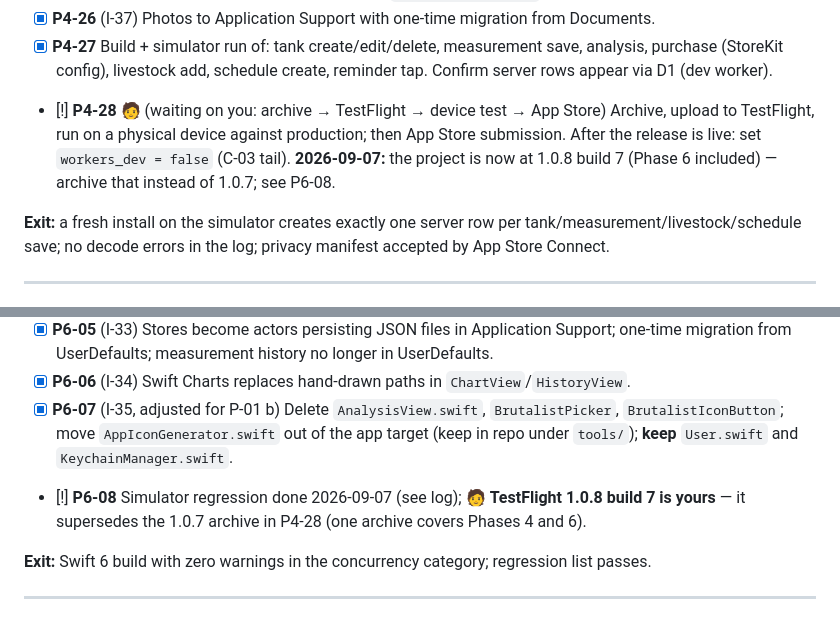
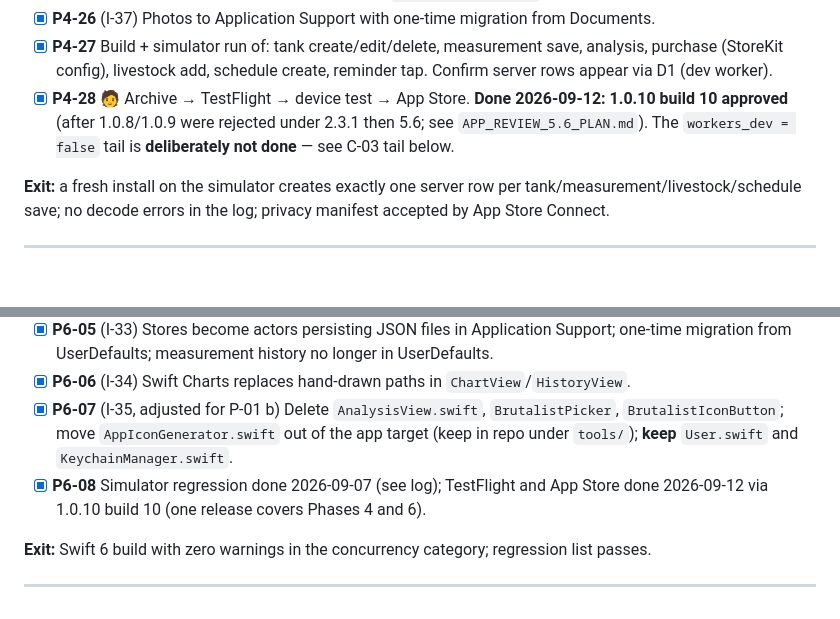
Before and after one commit to fredylg/ReefBuddy, a Markdown page: IMPLEMENTATION_PLAN_2026-09.md, 2 parts joined by grey strips. Drawn GitHub-style.

```diff
--- a/IMPLEMENTATION_PLAN_2026-09.md
+++ b/IMPLEMENTATION_PLAN_2026-09.md
@@ -197,7 +197,7 @@ Compliance and project
 - [x] **P4-25** (I-36) Small-bugs bundle: throwing `requestAnalysis` with typed errors; `hasAnyValue` includes ammonia/nitrite; remove stale double PUT in `LivestockDetailView`; `if let` volume; real `updatedAt`; RFC 4180 CSV; dead state removed; previews fixed; `Tab.logWaterChange` removed in favour of the modal.
 - [x] **P4-26** (I-37) Photos to Application Support with one-time migration from Documents.
 - [x] **P4-27** Build + simulator run of: tank create/edit/delete, measurement save, analysis, purchase (StoreKit config), livestock add, schedule create, reminder tap. Confirm server rows appear via D1 (dev worker).
-- [!] **P4-28** 🧑 (waiting on you: archive → TestFlight → device test → App Store) Archive, upload to TestFlight, run on a physical device against production; then App Store submission. After the release is live: set `workers_dev = false` (C-03 tail). **2026-09-07:** the project is now at 1.0.8 build 7 (Phase 6 included) — archive that instead of 1.0.7; see P6-08.
+- [x] **P4-28** 🧑 Archive → TestFlight → device test → App Store. **Done 2026-09-12: 1.0.10 build 10 approved** (after 1.0.8/1.0.9 were rejected under 2.3.1 then 5.6; see `APP_REVIEW_5.6_PLAN.md`). The `workers_dev = false` tail is **deliberately not done** — see C-03 tail below.
 
 **Exit:** a fresh install on the simulator creates exactly one server row per tank/measurement/livestock/schedule save; no decode errors in the log; privacy manifest accepted by App Store Connect.
 
@@ -227,7 +227,7 @@ Goal: Swift 6, `@Observable`, Charts, sane storage. No user-visible change excep
 - [x] **P6-05** (I-33) Stores become actors persisting JSON files in Application Support; one-time migration from UserDefaults; measurement history no longer in UserDefaults.
 - [x] **P6-06** (I-34) Swift Charts replaces hand-drawn paths in `ChartView`/`HistoryView`.
 - [x] **P6-07** (I-35, adjusted for P-01 b) Delete `AnalysisView.swift`, `BrutalistPicker`, `BrutalistIconButton`; move `AppIconGenerator.swift` out of the app target (keep in repo under `tools/`); **keep** `User.swift` and `KeychainManager.swift`.
-- [!] **P6-08** Simulator regression done 2026-09-07 (see log); 🧑 **TestFlight 1.0.8 build 7 is yours** — it supersedes the 1.0.7 archive in P4-28 (one archive covers Phases 4 and 6).
+- [x] **P6-08** Simulator regression done 2026-09-07 (see log); TestFlight and App Store done 2026-09-12 via 1.0.10 build 10 (one release covers Phases 4 and 6).
 
 **Exit:** Swift 6 build with zero warnings in the concurrency category; regression list passes.
 
```
Also changed, not shown: other parts of IMPLEMENTATION_PLAN_2026-09.md (+25 -2 lines), APP_REVIEW_5.6_PLAN.md (added, +224 -0 lines).
